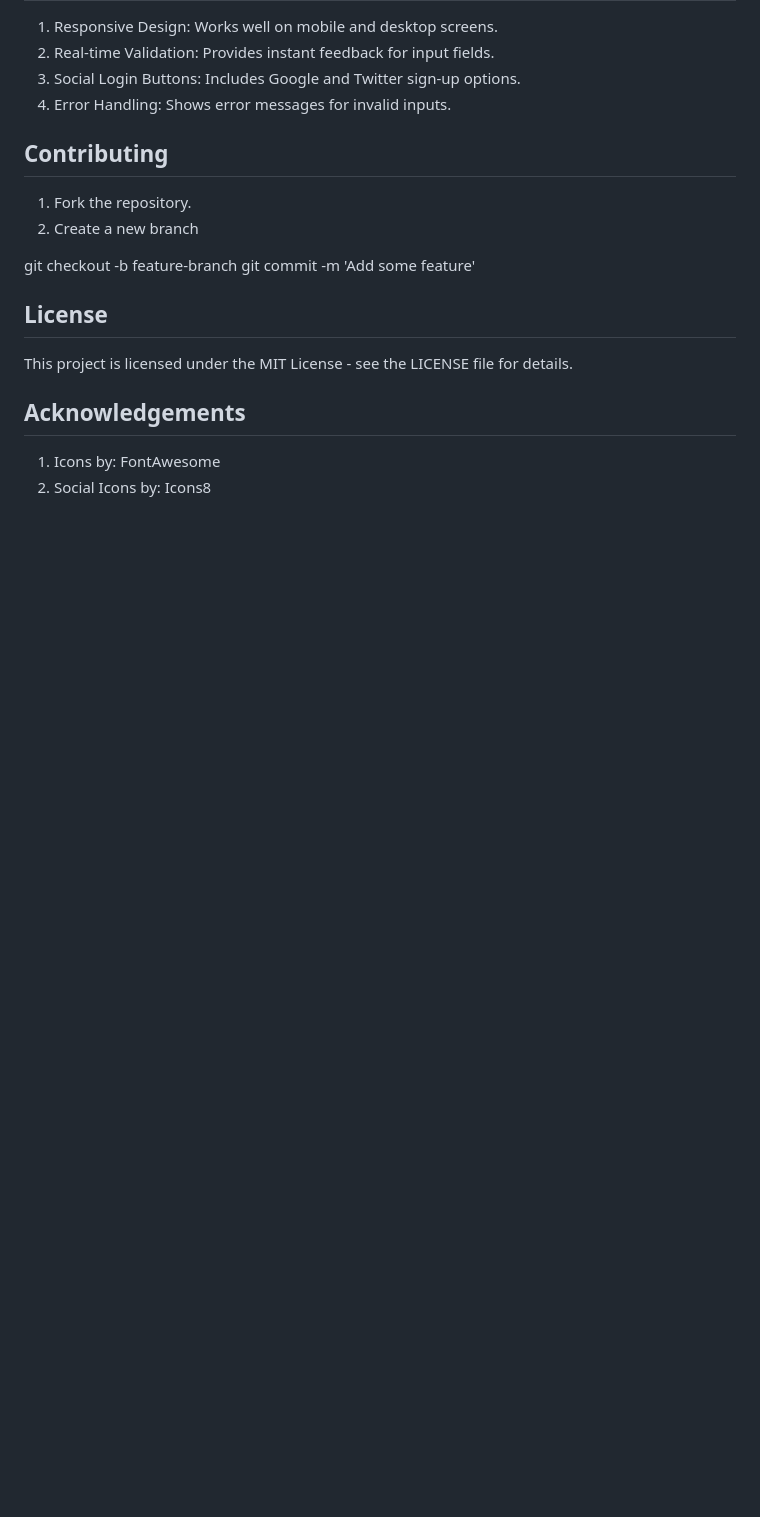
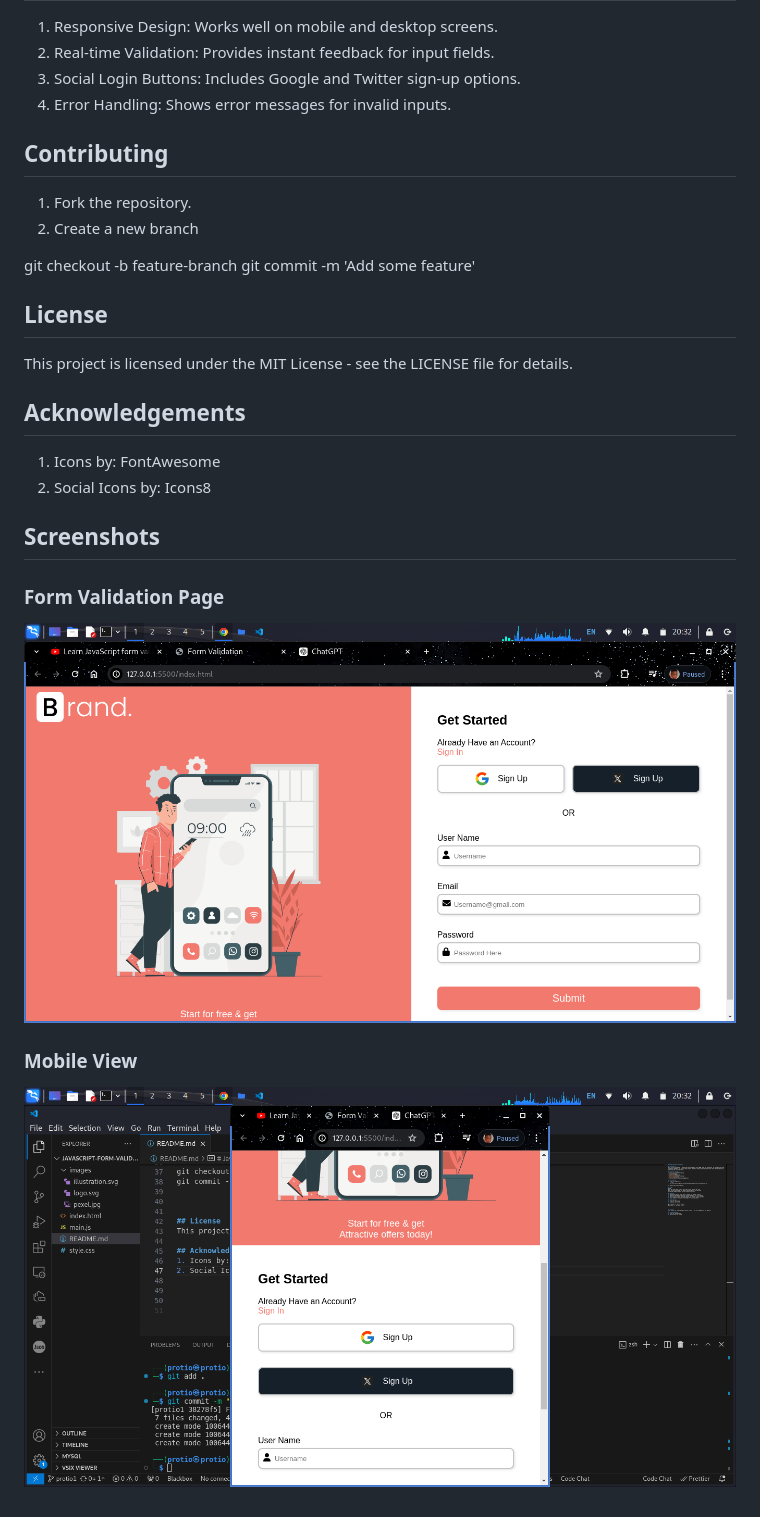
Before and after one commit to Kip-rotich46/Javascript-Form-Validation, a Markdown page: README.md, the part around the change. GitHub-like rendering; pictures changed too: images/final_product.png (added), images/mobile_version.png (added); blank space fills up the shorter version.

Commit message:
Screnshots added

```diff
--- a/README.md
+++ b/README.md
@@ -45,3 +45,11 @@ This project is licensed under the MIT License - see the LICENSE file for detail
 ## Acknowledgements
 1. Icons by: FontAwesome
 2. Social Icons by: Icons8
+
+## Screenshots
+
+### Form Validation Page
+![Form Validation](images/final_product.png)
+
+### Mobile View
+![Mobile View](images/mobile_version.png)
```
